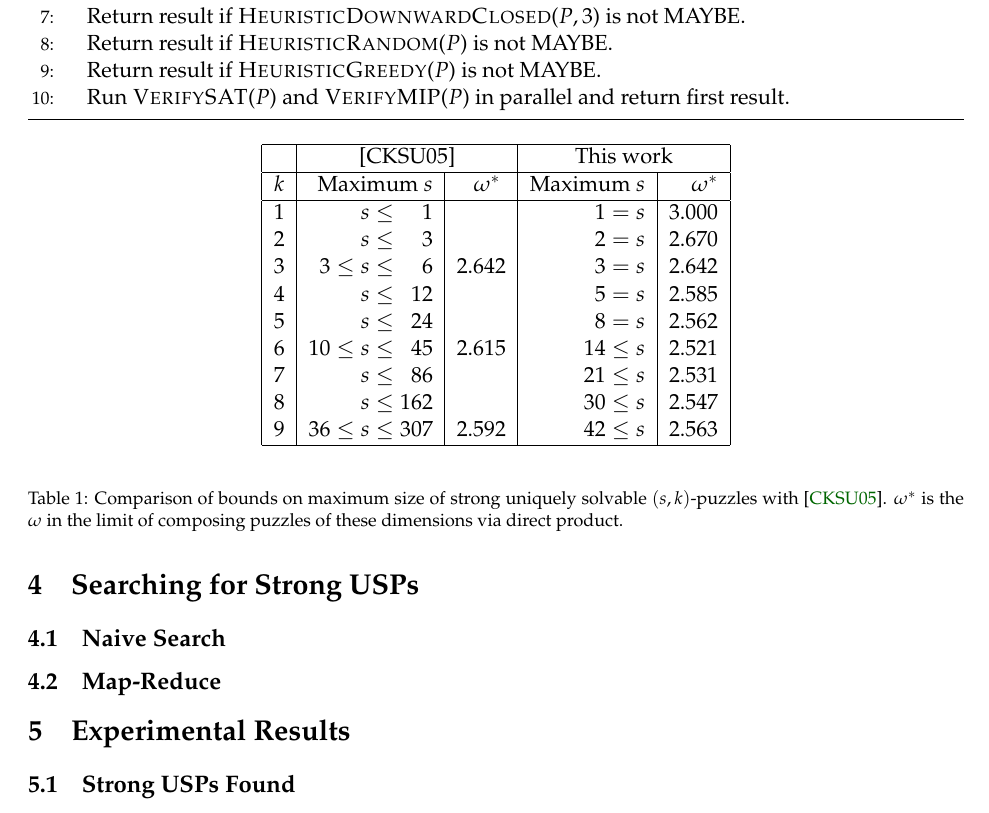
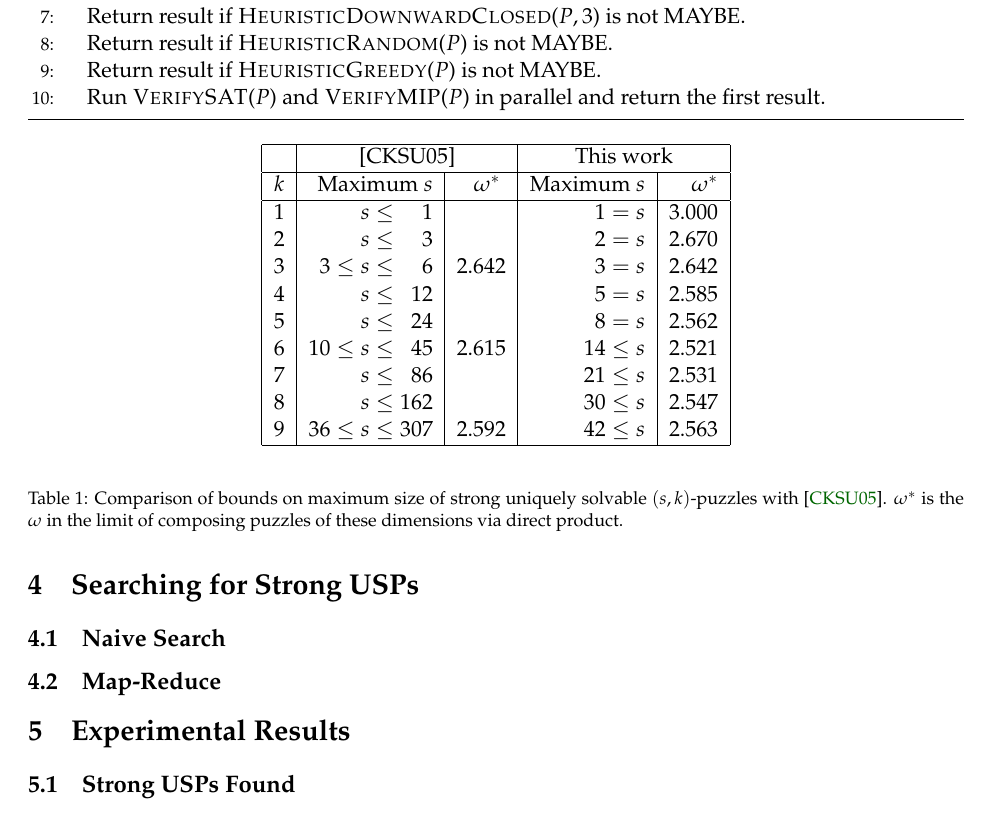
Before and after one commit to OrigamiXx/Matrix-Multiplication, a LaTeX paper (writing/main.tex): part of page 14 of 15, cut so that both start at the same text. Compiled offline with pdfLaTeX; a LaTeX package or settings file that is missing is left out.

Commit message:
Working on search.

```diff
--- a/writing/main.tex
+++ b/writing/main.tex
@@ -892,12 +894,10 @@ because it rarely produced definitive output.
   \State{Return result if \Call{HeuristicDownwardClosed}{$P, 3$} is not MAYBE.}
   \State{Return result if \Call{HeuristicRandom}{$P$} is not MAYBE.}
   \State{Return result if \Call{HeuristicGreedy}{$P$} is not MAYBE.}
-  \State{Run \Call{VerifySAT}{$P$} and \Call{VerifyMIP}{$P$} in parallel and return first result.}
+  \State{Run \Call{VerifySAT}{$P$} and \Call{VerifyMIP}{$P$} in parallel and return the first result.}
   \EndFunction
 \end{algorithmic}
 \end{algorithm}
-
-
 
 \section{Searching for Strong USPs}
 \label{sec:search}
@@ -905,6 +905,15 @@ because it rarely produced definitive output.
 \subsection{Naive Search}
 
 \subsection{Map-Reduce}
+
+\begin{comment}
+  Not planning to discuss:
+  \begin{itemize}
+  \item A$^*$ + admissible heuristics.
+  \item Upper bounds from A$^*$.
+  \item Symmetry removal.
+  \end{itemize}
+\end{comment}
 
 \section{Experimental Results}
 \label{sec:results}
```
Also changed, not shown: writing/main.tex (2 more changed lines).
